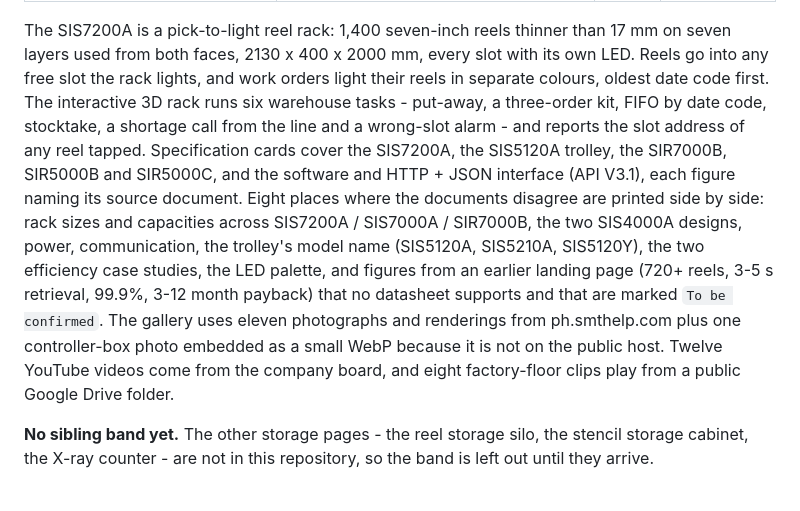
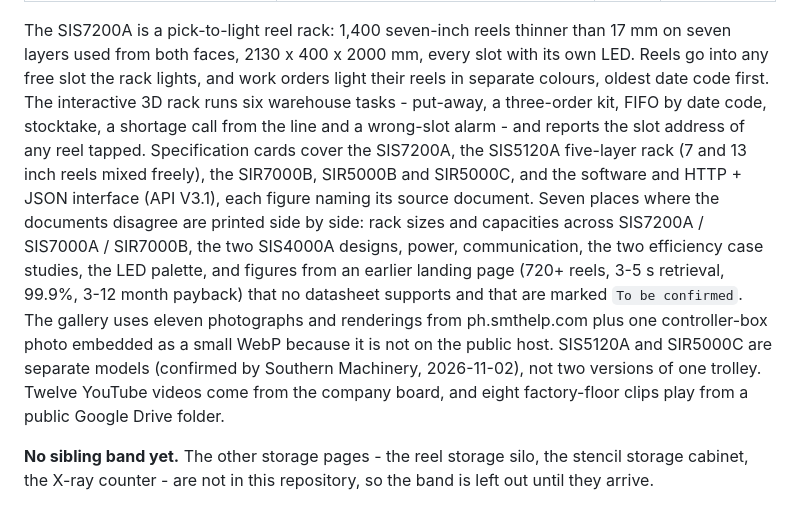
Before and after one commit to smthelping/smt-product-landing-html, a Markdown page: README.md, the part around the change. Rendered like a GitHub page.

Commit message:
README: SIS5120A and SIR5000C are separate models

```diff
--- a/README.md
+++ b/README.md
@@ -226,15 +226,15 @@ layers used from both faces, 2130 x 400 x 2000 mm, every slot with its own LED.
 free slot the rack lights, and work orders light their reels in separate colours, oldest date code
 first. The interactive 3D rack runs six warehouse tasks - put-away, a three-order kit, FIFO by date
 code, stocktake, a shortage call from the line and a wrong-slot alarm - and reports the slot address
-of any reel tapped. Specification cards cover the SIS7200A, the SIS5120A trolley, the SIR7000B,
+of any reel tapped. Specification cards cover the SIS7200A, the SIS5120A five-layer rack (7 and 13 inch reels mixed freely), the SIR7000B,
 SIR5000B and SIR5000C, and the software and HTTP + JSON interface (API V3.1), each figure naming its
-source document. Eight places where the documents disagree are printed side by side: rack sizes and
+source document. Seven places where the documents disagree are printed side by side: rack sizes and
 capacities across SIS7200A / SIS7000A / SIR7000B, the two SIS4000A designs, power, communication,
-the trolley's model name (SIS5120A, SIS5210A, SIS5120Y), the two efficiency case studies, the LED
-palette, and figures from an earlier landing page (720+ reels, 3-5 s retrieval, 99.9%, 3-12 month
+the two efficiency case studies, the LED palette, and figures from an earlier landing page (720+ reels, 3-5 s retrieval, 99.9%, 3-12 month
 payback) that no datasheet supports and that are marked `To be confirmed`. The gallery uses eleven
 photographs and renderings from ph.smthelp.com plus one controller-box photo embedded as a small WebP
-because it is not on the public host. Twelve YouTube videos come from the company board, and eight
+because it is not on the public host. SIS5120A and SIR5000C are separate models (confirmed by
+Southern Machinery, 2026-11-02), not two versions of one trolley. Twelve YouTube videos come from the company board, and eight
 factory-floor clips play from a public Google Drive folder.
 
 **No sibling band yet.** The other storage pages - the reel storage silo, the stencil storage
```
